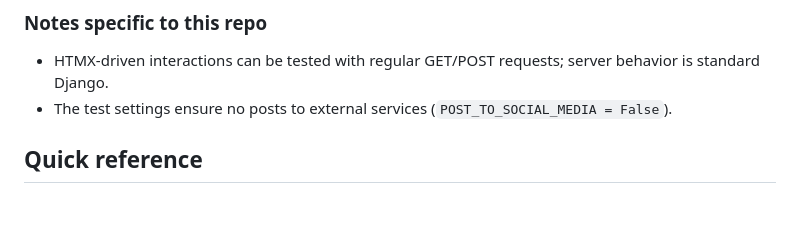
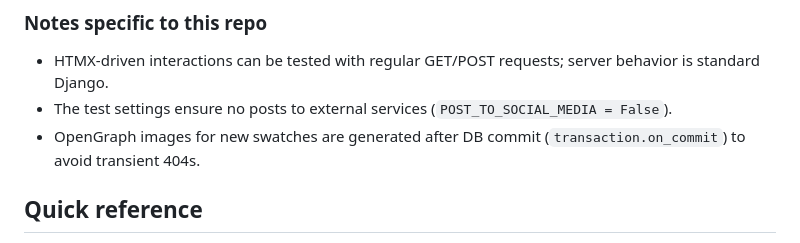
Before and after one commit to itsthejoker/filamentcolors.xyz, a Markdown page: .junie/guidelines.md, the part around one of its changes. Drawn GitHub-style; blank space fills up the shorter version.

Commit message:
🔮 update guidelines

```diff
--- a/.junie/guidelines.md
+++ b/.junie/guidelines.md
@@ -113,6 +113,7 @@ Top-level (selected):
 ### Notes specific to this repo
 - HTMX-driven interactions can be tested with regular GET/POST requests; server behavior is standard Django.
 - The test settings ensure no posts to external services (`POST_TO_SOCIAL_MEDIA = False`).
+- OpenGraph images for new swatches are generated after DB commit (`transaction.on_commit`) to avoid transient 404s.
 
 
 ## Quick reference
```
Also changed, not shown: other parts of .junie/guidelines.md (+1 -1 lines).
